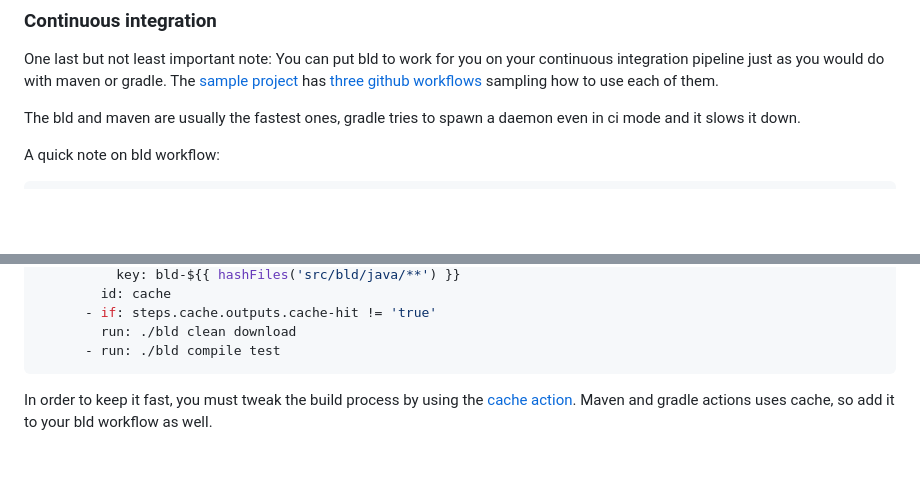
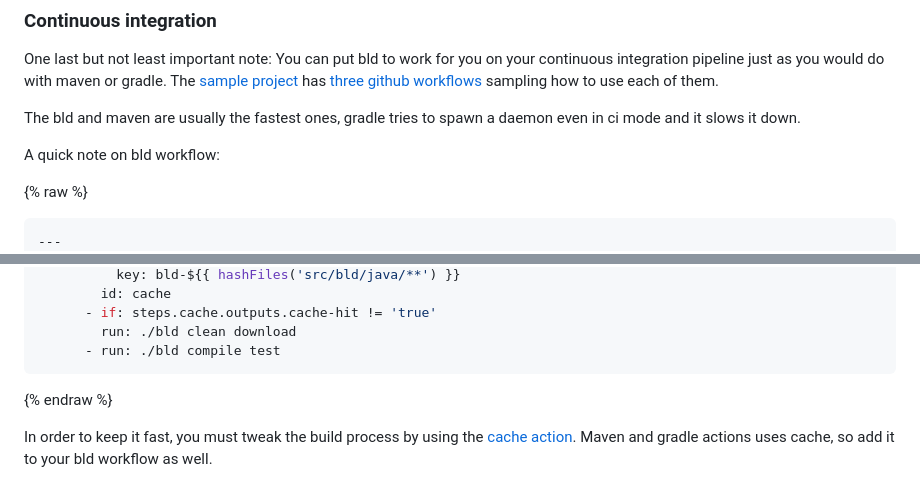
Before and after one commit to sombriks/sombriks-hq, a Markdown page: src/blog/0070-build-with-bld-and-why-it-matters.md, 2 parts joined by grey strips. GitHub-like rendering; blank space fills up the shorter version.

Commit message:
fix typo v2 final version famous last words

````diff
--- a/src/blog/0070-build-with-bld-and-why-it-matters.md
+++ b/src/blog/0070-build-with-bld-and-why-it-matters.md
@@ -583,7 +583,10 @@ even in ci mode and it slows it down.
 
 A quick note on bld workflow:
 
+{% raw %}
+
 ```yml
+---
 name: Java CI with bld
 on:
   push:
@@ -607,6 +610,8 @@ jobs:
         run: ./bld clean download
       - run: ./bld compile test
 ```
+
+{% endraw %}
 
 In order to keep it fast, you must tweak the build process by using the
 [cache action][action-cache]. Maven and gradle actions uses cache, so add it to
````
